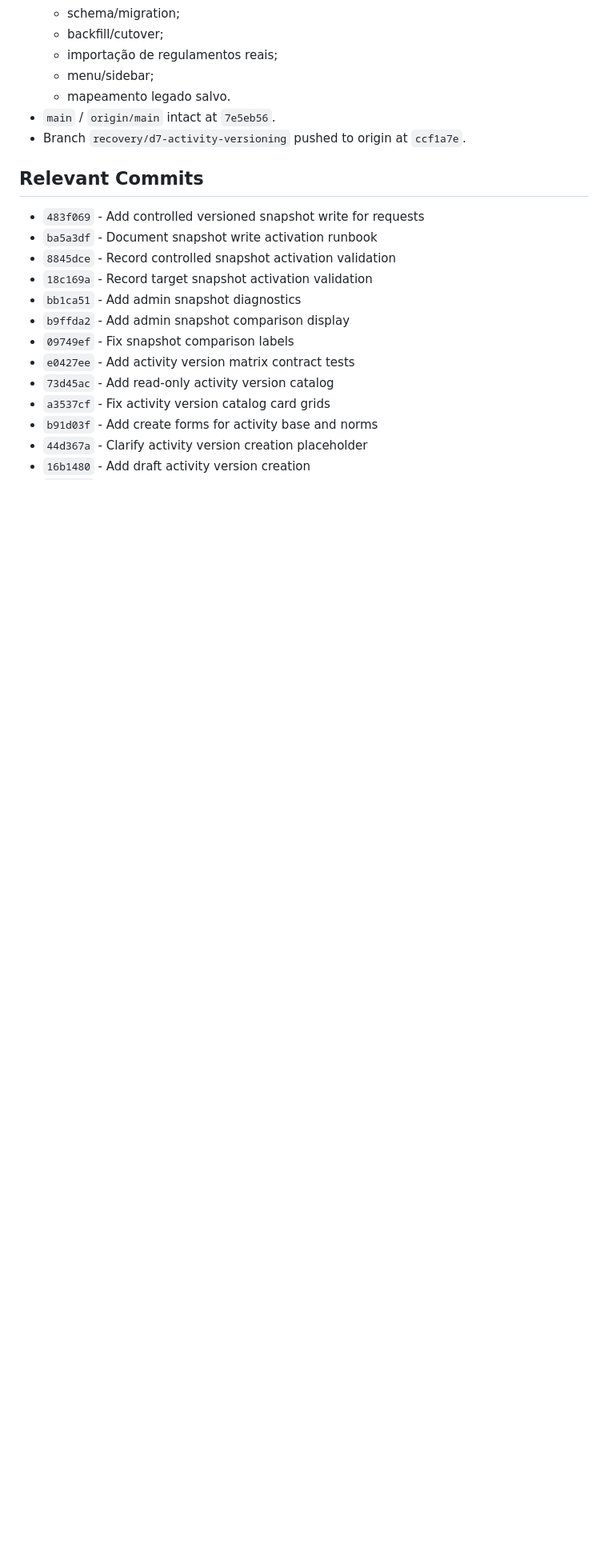
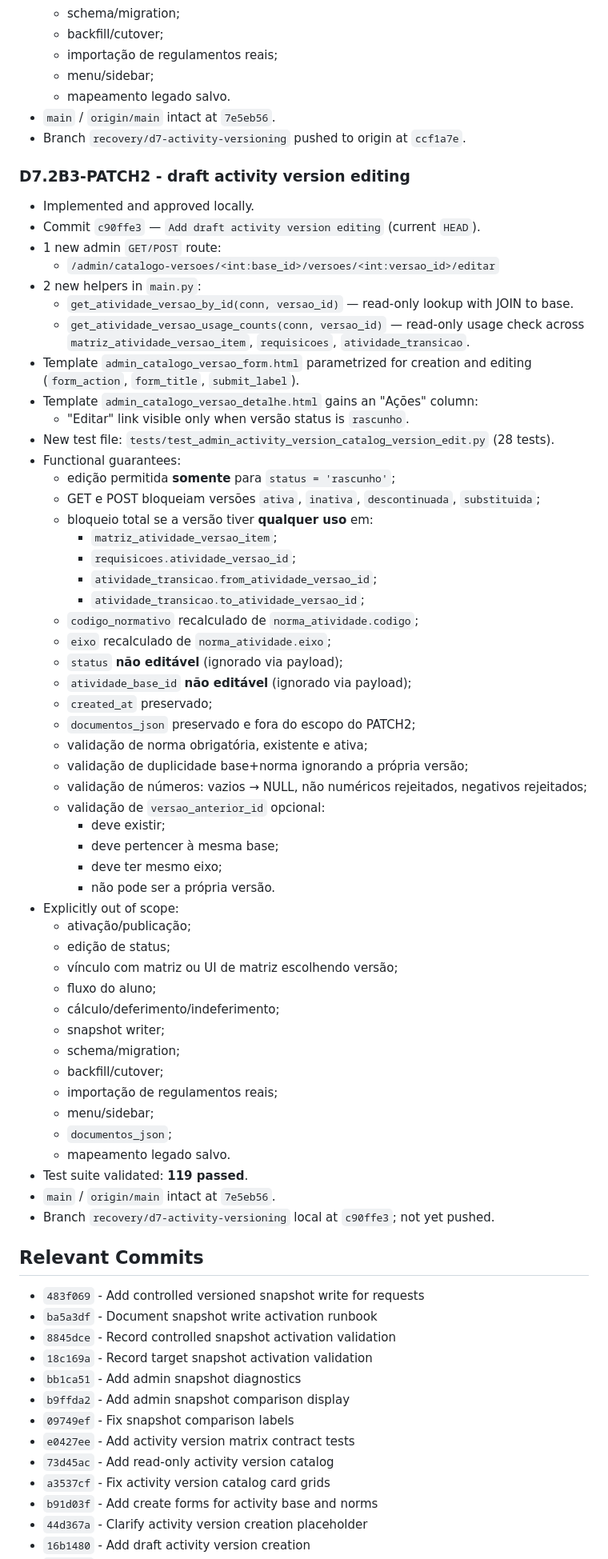
Before and after one commit to genesismazeto-sys/SGAA, a Markdown page: PROJECT_STATE.md, the part around one of its changes. Shown at 80% size. Drawn GitHub-style; blank space fills up the shorter version.

Commit message:
Record D7.2B3 draft version editing

```diff
--- a/PROJECT_STATE.md
+++ b/PROJECT_STATE.md
@@ -203,6 +203,60 @@ Executor: Codex
 - `main` / `origin/main` intact at `7e5eb56`.
 - Branch `recovery/d7-activity-versioning` pushed to origin at `ccf1a7e`.
 
+### D7.2B3-PATCH2 - draft activity version editing
+- Implemented and approved locally.
+- Commit `c90ffe3` — `Add draft activity version editing` (current `HEAD`).
+- 1 new admin `GET/POST` route:
+  - `/admin/catalogo-versoes/<int:base_id>/versoes/<int:versao_id>/editar`
+- 2 new helpers in `main.py`:
+  - `get_atividade_versao_by_id(conn, versao_id)` — read-only lookup with JOIN to base.
+  - `get_atividade_versao_usage_counts(conn, versao_id)` — read-only usage check
+    across `matriz_atividade_versao_item`, `requisicoes`, `atividade_transicao`.
+- Template `admin_catalogo_versao_form.html` parametrized for creation and editing
+  (`form_action`, `form_title`, `submit_label`).
+- Template `admin_catalogo_versao_detalhe.html` gains an "Ações" column:
+  - "Editar" link visible only when versão status is `rascunho`.
+- New test file:
+  `tests/test_admin_activity_version_catalog_version_edit.py` (28 tests).
+- Functional guarantees:
+  - edição permitida **somente** para `status = 'rascunho'`;
+  - GET e POST bloqueiam versões `ativa`, `inativa`, `descontinuada`, `substituida`;
+  - bloqueio total se a versão tiver **qualquer uso** em:
+    - `matriz_atividade_versao_item`;
+    - `requisicoes.atividade_versao_id`;
+    - `atividade_transicao.from_atividade_versao_id`;
+    - `atividade_transicao.to_atividade_versao_id`;
+  - `codigo_normativo` recalculado de `norma_atividade.codigo`;
+  - `eixo` recalculado de `norma_atividade.eixo`;
+  - `status` **não editável** (ignorado via payload);
+  - `atividade_base_id` **não editável** (ignorado via payload);
+  - `created_at` preservado;
+  - `documentos_json` preservado e fora do escopo do PATCH2;
+  - validação de norma obrigatória, existente e ativa;
+  - validação de duplicidade base+norma ignorando a própria versão;
+  - validação de números: vazios → NULL, não numéricos rejeitados, negativos rejeitados;
+  - validação de `versao_anterior_id` opcional:
+    - deve existir;
+    - deve pertencer à mesma base;
+    - deve ter mesmo eixo;
+    - não pode ser a própria versão.
+- Explicitly out of scope:
+  - ativação/publicação;
+  - edição de status;
+  - vínculo com matriz ou UI de matriz escolhendo versão;
+  - fluxo do aluno;
+  - cálculo/deferimento/indeferimento;
+  - snapshot writer;
+  - schema/migration;
+  - backfill/cutover;
+  - importação de regulamentos reais;
+  - menu/sidebar;
+  - `documentos_json`;
+  - mapeamento legado salvo.
+- Test suite validated: **119 passed**.
+- `main` / `origin/main` intact at `7e5eb56`.
+- Branch `recovery/d7-activity-versioning` local at `c90ffe3`; not yet pushed.
+
 ## Relevant Commits
 
 - `483f069` - Add controlled versioned snapshot write for requests
```
Also changed, not shown: other parts of PROJECT_STATE.md (+15 -7 lines), AGENT_HANDOFF.md (+64 -89 lines).
